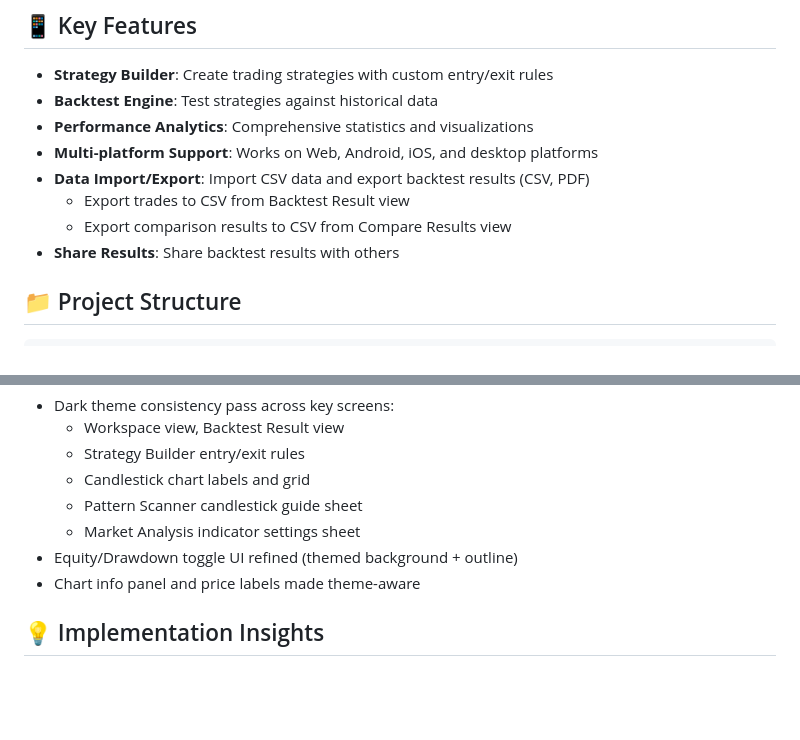
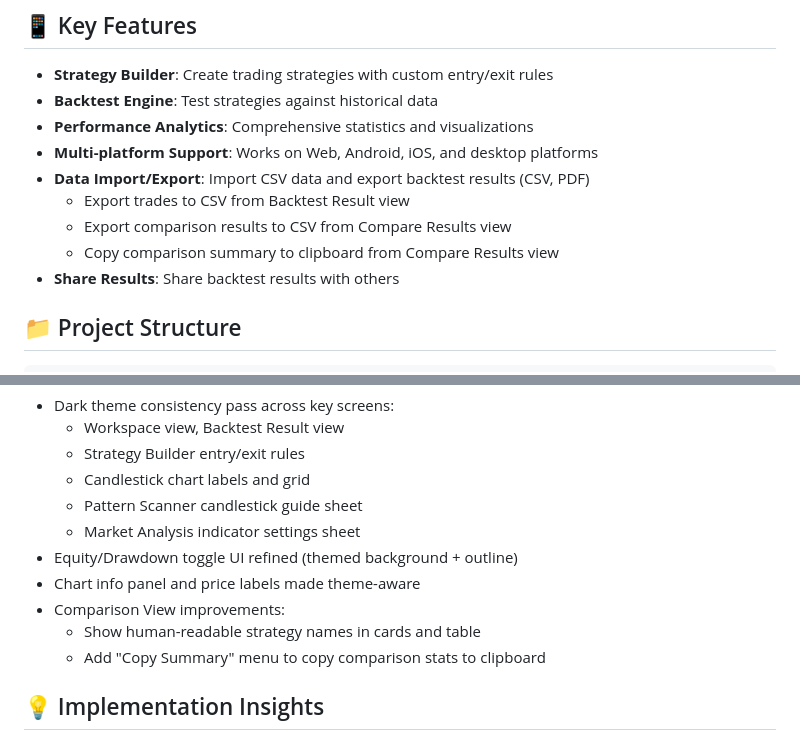
Before and after one commit to jjaenal/backtest-x, a Markdown page: README.md, 2 parts joined by grey strips. Drawn GitHub-style; blank space fills up the shorter version.

Commit message:
update README and TODO

```diff
--- a/README.md
+++ b/README.md
@@ -40,6 +40,7 @@ flutter run
 - **Data Import/Export**: Import CSV data and export backtest results (CSV, PDF)
   - Export trades to CSV from Backtest Result view
   - Export comparison results to CSV from Compare Results view
+  - Copy comparison summary to clipboard from Compare Results view
 - **Share Results**: Share backtest results with others
 
 ## 📁 Project Structure
@@ -310,6 +311,9 @@ void main() {
   - Market Analysis indicator settings sheet
 - Equity/Drawdown toggle UI refined (themed background + outline)
 - Chart info panel and price labels made theme-aware
+- Comparison View improvements:
+  - Show human-readable strategy names in cards and table
+  - Add "Copy Summary" menu to copy comparison stats to clipboard
 
 ## 💡 Implementation Insights
 
```
Also changed, not shown: other parts of README.md (+1 -1 lines), TODO.md (+1 -0 lines).
